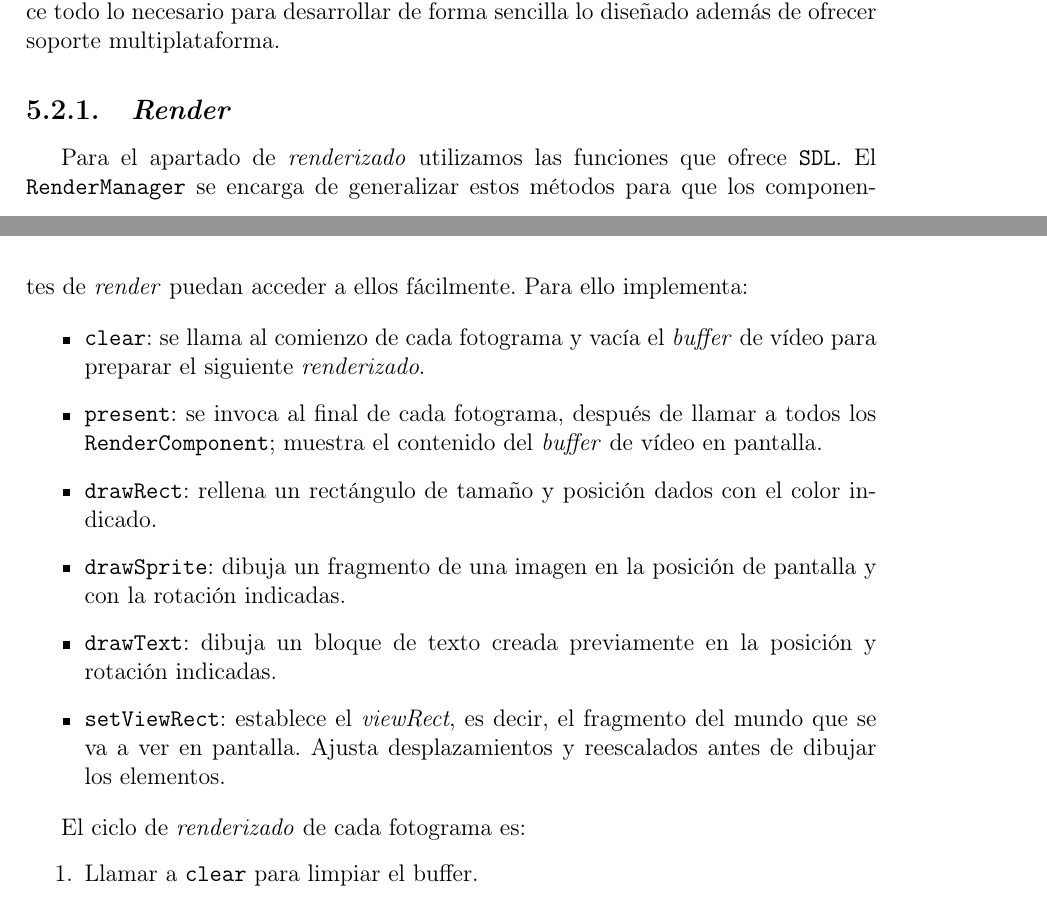
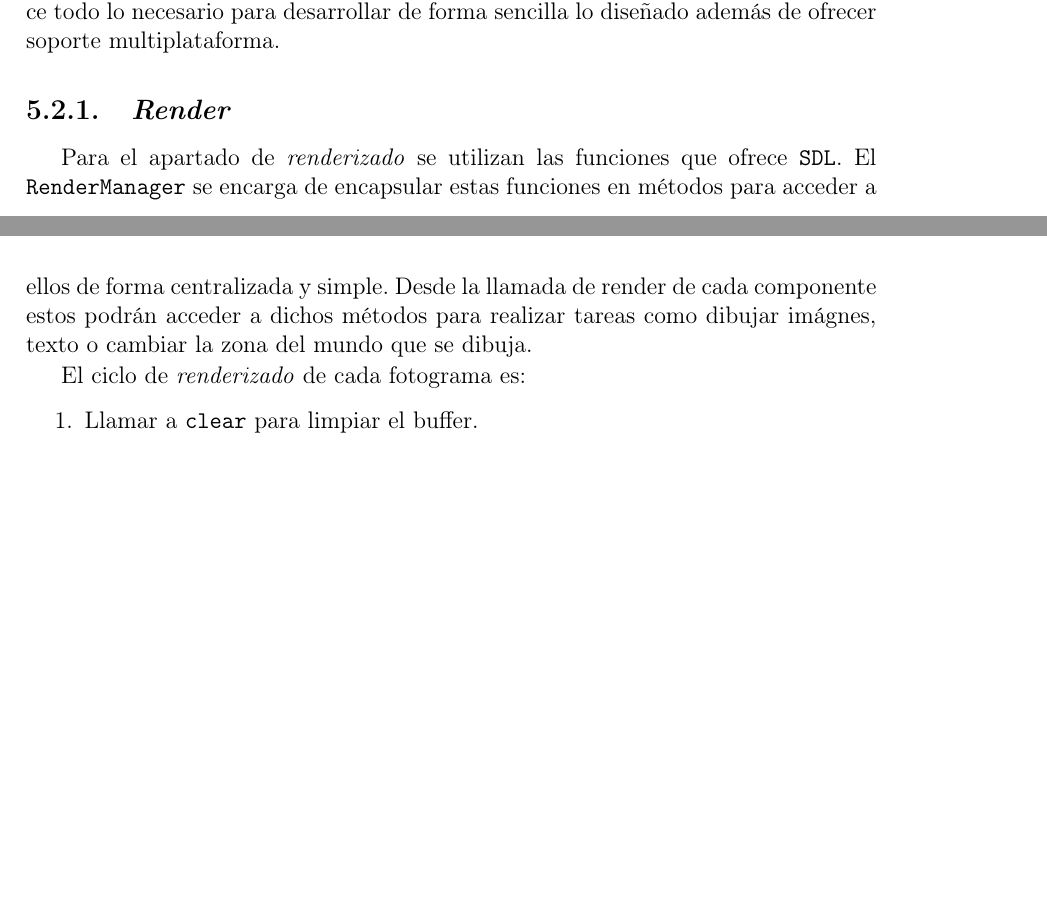
Before and after one commit to almasso/motorsinnombredecidido, a LaTeX thesis (TFGTeXiS.tex, which reads Capitulos/Motor.tex): two parts of pages 73 and 74 of 110, joined at a grey line, cut so that both start at the same text, the shorter picture padded with empty space. Compiled offline with pdfLaTeX; a LaTeX package or settings file that is missing is left out.

Commit message:
Recorte en RenderMotor

```diff
--- a/Capitulos/Motor.tex
+++ b/Capitulos/Motor.tex
@@ -160,16 +160,7 @@ Con esto, a partir de un objeto \texttt{ComponentData}, el \texttt{SceneManager}
 De cara a facilitar el desarrollo de videojuegos los motores ofrecen implementaciones de sistemas que se usan en la gran mayoría de estos. Hay múltiples bibliotecas que facilitan la adición de estas funcionalidades, en este caso se usará \texttt{SDL3} que ofrece todo lo necesario para desarrollar de forma sencilla lo diseñado además de ofrecer soporte multiplataforma.
 
 \subsection{\textit{Render}}
-Para el apartado de \textit{renderizado} utilizamos las funciones que ofrece \texttt{SDL}. El \texttt{RenderManager} se encarga de generalizar estos métodos para que los componentes de \textit{render} puedan acceder a ellos fácilmente. Para ello implementa:
-
-\begin{itemize}
-	\item \texttt{clear}: se llama al comienzo de cada fotograma y vacía el \textit{buffer} de vídeo para preparar el siguiente \textit{renderizado}.
-	\item \texttt{present}: se invoca al final de cada fotograma, después de llamar a todos los \texttt{RenderComponent}; muestra el contenido del \textit{buffer} de vídeo en pantalla.
-	\item \texttt{drawRect}: rellena un rectángulo de tamaño y posición dados con el color indicado.
-	\item \texttt{drawSprite}: dibuja un fragmento de una imagen en la posición de pantalla y con la rotación indicadas.
-	\item \texttt{drawText}: dibuja un bloque de texto creada previamente en la posición y rotación indicadas.
-	\item \texttt{setViewRect}: establece el \textit{viewRect}, es decir, el fragmento del mundo que se va a ver en pantalla. Ajusta desplazamientos y reescalados antes de dibujar los elementos.
-\end{itemize}
+Para el apartado de \textit{renderizado} se utilizan las funciones que ofrece \texttt{SDL}. El \texttt{RenderManager} se encarga de encapsular estas funciones en métodos para acceder a ellos de forma centralizada y simple. Desde la llamada de render de cada componente estos podrán acceder a dichos métodos para realizar tareas como dibujar imágnes, texto o cambiar la zona del mundo que se dibuja.
 
 El ciclo de \textit{renderizado} de cada fotograma es:
 \begin{enumerate}
```
